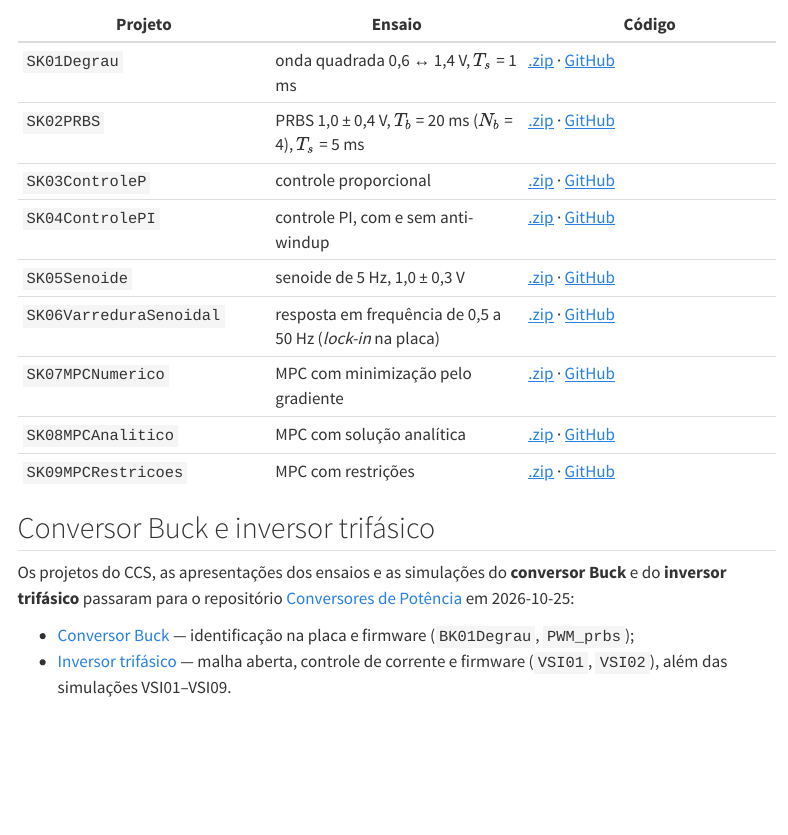
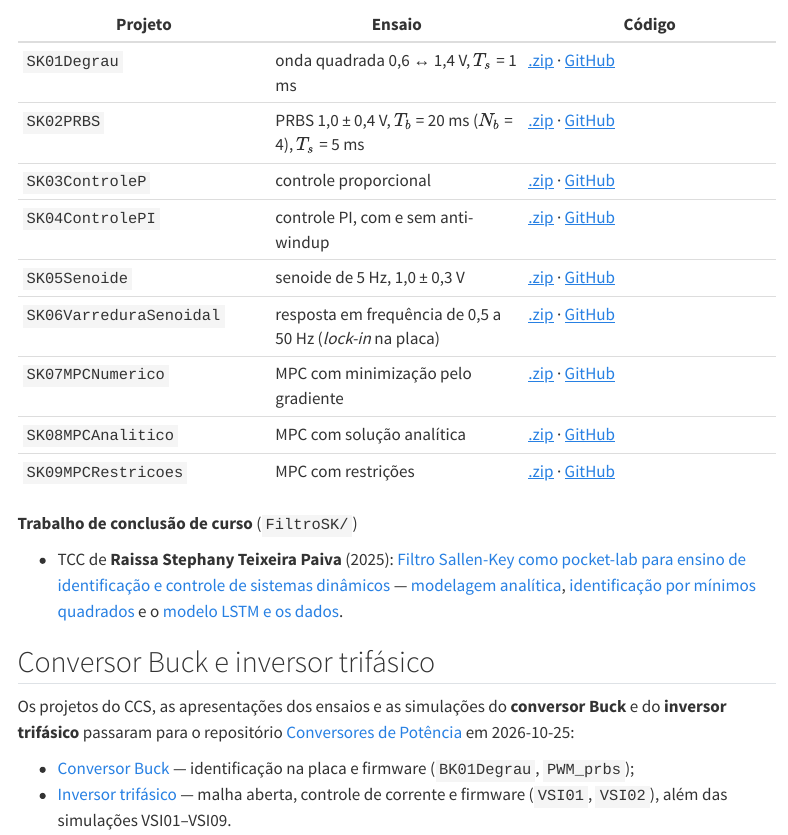
Before and after one commit to raphateixeira/ProjetosCCS, a Quarto document (index.qmd): the page in a window 1100 px wide, from 1200 px down. Rendered offline with R 4.5, knitr and Pandoc in place of Quarto, with nearby package versions; menus at the side of the page are left out.

Commit message:
FiltroSK: TCC da Raissa na seção Sallen-Key (índice e navbar), notebooks publicados sem reexecução, PDFs de terceiros só locais
Co-Authored-By: Claude Opus 5.5 <noreply@anthropic.com>

```diff
--- a/_quarto.yml
+++ b/_quarto.yml
@@ -16,6 +16,7 @@ project:
     - index.qmd
     - Notas/*.qmd
     - Notas/*/*.qmd
+    - FiltroSK/*.ipynb      # TCC Raissa (ex-repositório FiltroSK), renderizados sem reexecução
 
 execute:
   freeze: auto
@@ -56,6 +57,12 @@ website:
           - text: "---"
           - text: "Projetos do CCS"
             href: index.qmd#filtro-sallen-key
+          - text: "---"
+          - text: "TCC — pocket-lab (Raissa)"
+          - text: "Modelagem analítica"
+            href: FiltroSK/modelagem-analítica.ipynb
+          - text: "Identificação por mínimos quadrados"
+            href: FiltroSK/Identificação_MMQ.ipynb
       - text: "Buck e inversor"
         href: https://raphateixeira.github.io/ConversoresPotencia/
       - text: "Motor-Gerador"
--- a/index.qmd
+++ b/index.qmd
@@ -67,6 +67,10 @@ ADC.
 | `SK08MPCAnalitico` | MPC com solução analítica | [.zip](downloads/SK08MPCAnalitico.zip) · [GitHub](https://github.com/raphateixeira/ProjetosCCS/tree/main/ProjetosSK/SK08MPCAnalitico) |
 | `SK09MPCRestricoes` | MPC com restrições | [.zip](downloads/SK09MPCRestricoes.zip) · [GitHub](https://github.com/raphateixeira/ProjetosCCS/tree/main/ProjetosSK/SK09MPCRestricoes) |
 
+**Trabalho de conclusão de curso** (`FiltroSK/`)
+
+* TCC de **Raissa Stephany Teixeira Paiva** (2025): [Filtro Sallen-Key como pocket-lab para ensino de identificação e controle de sistemas dinâmicos](https://bdm.ufpa.br/items/f010c31b-a220-4e7a-8d31-bee892d965aa) — [modelagem analítica](FiltroSK/modelagem-analítica.ipynb), [identificação por mínimos quadrados](FiltroSK/Identificação_MMQ.ipynb) e o [modelo LSTM e os dados](https://github.com/raphateixeira/ProjetosCCS/tree/main/FiltroSK).
+
 ## Conversor Buck e inversor trifásico
 
 Os projetos do CCS, as apresentações dos ensaios e as simulações do **conversor Buck** e do
```
Also changed, not shown: FiltroSK/README.md, 1 other file.
